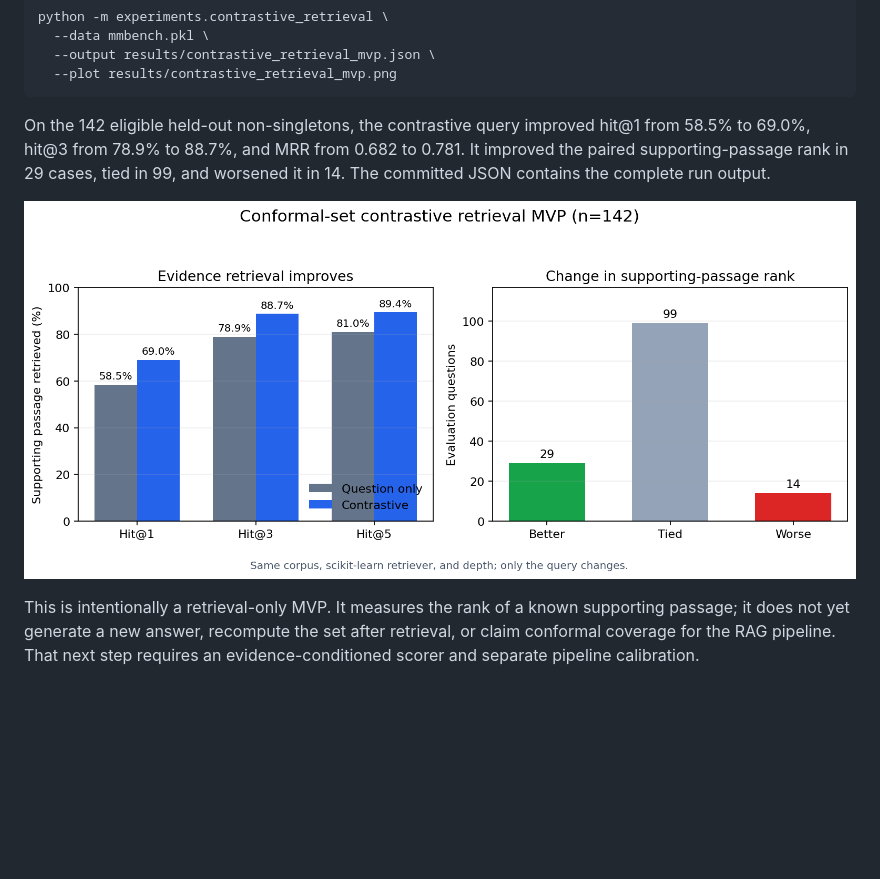
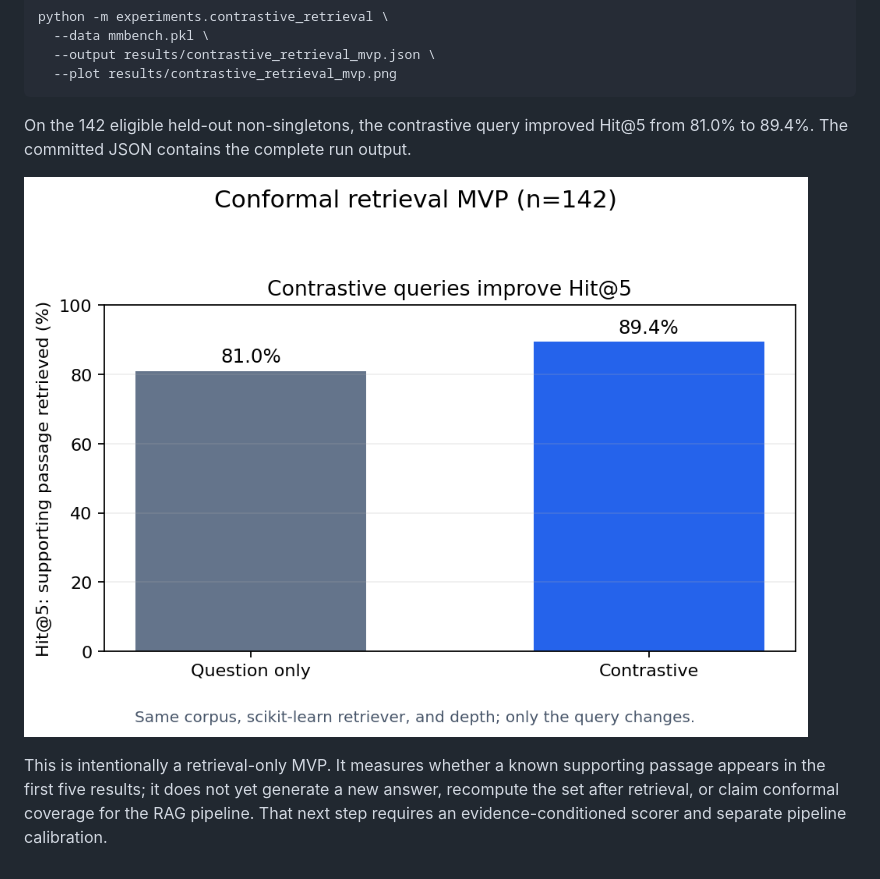
Before and after one commit to aseembits93/VLM-LLM-UQ, a Markdown page: README.md, the part around the change. Rendered like a GitHub page; pictures changed too: results/contrastive_retrieval_mvp.png; blank space fills up the shorter version.

Commit message:
Focus retrieval evaluation on Hit@5

````diff
--- a/README.md
+++ b/README.md
@@ -40,13 +40,12 @@ python -m experiments.contrastive_retrieval \
 ```
 
 On the 142 eligible held-out non-singletons, the contrastive query improved
-hit@1 from 58.5% to 69.0%, hit@3 from 78.9% to 88.7%, and MRR from 0.682 to
-0.781. It improved the paired supporting-passage rank in 29 cases, tied in 99,
-and worsened it in 14. The committed JSON contains the complete run output.
+Hit@5 from 81.0% to 89.4%. The committed JSON contains the complete run output.
 
 ![Contrastive retrieval experiment results](results/contrastive_retrieval_mvp.png)
 
-This is intentionally a retrieval-only MVP. It measures the rank of a known
-supporting passage; it does not yet generate a new answer, recompute the set
-after retrieval, or claim conformal coverage for the RAG pipeline. That next
-step requires an evidence-conditioned scorer and separate pipeline calibration.
+This is intentionally a retrieval-only MVP. It measures whether a known
+supporting passage appears in the first five results; it does not yet generate a
+new answer, recompute the set after retrieval, or claim conformal coverage for
+the RAG pipeline. That next step requires an evidence-conditioned scorer and
+separate pipeline calibration.
````
Also changed, not shown: 2 other files.
